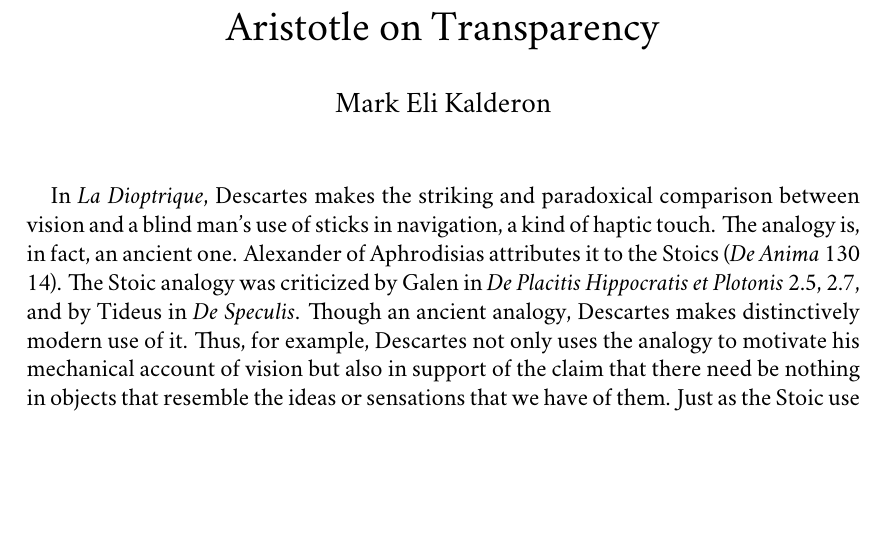
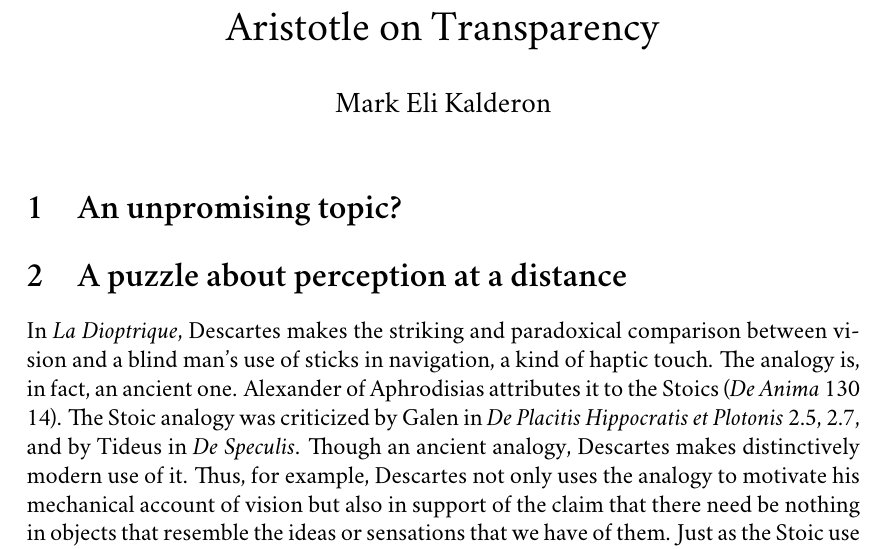
Before and after one commit to PhilGeek/transparency, a LaTeX document (transparency.tex): part of the page, cut so that both start at the same text, the shorter picture padded with empty space. Compiled offline with XeLaTeX; a missing font is replaced by an installed copy or a similar font.

Commit message:
Added some sectioning

```diff
--- a/transparency.tex
+++ b/transparency.tex
@@ -58,10 +58,23 @@
 
 % Main Content
 
+\section{An unpromising topic?} % (fold)
+\label{sec:an_unpromising_topic_}
+
+% section an_unpromising_topic_ (end)
+
+\section{A puzzle about perception at a distance} % (fold)
+\label{sec:a_puzzle_about_perception_at_a_distance}
+
 In \emph{La Dioptrique}, Descartes makes the striking and paradoxical comparison between vision and a blind man's use of sticks in navigation, a kind of haptic touch. The analogy is, in fact, an ancient one. Alexander of Aphrodisias attributes it to the Stoics (\emph{De Anima} 130 14). The Stoic analogy was criticized by Galen in \emph{De Placitis Hippocratis et Plotonis} 2.5, 2.7, and by Tideus in \emph{De Speculis}. Though an ancient analogy, Descartes makes distinctively modern use of it. Thus, for example, Descartes not only uses the analogy to motivate his mechanical account of vision but also in support of the claim that there need be nothing in objects that resemble the ideas or sensations that we have of them. Just as the Stoic use of the analogy had its critics, so too the Cartesian use. Thus Merleau-Ponty complains:
 \begin{quote}
 	The blind, says Descartes, ‘see with their hands’. Cartesian concept of vision is modeled after the sense of touch. At one swoop, then, he removes action at a distance and relieves us of that ubiquity which is the whole problem of vision (as well as its peculiar virtue). \citep[170]{Merleau-Ponty:1964aa}
 \end{quote}
+
+% section a_puzzle_about_perception_at_a_distance (end)
+
+
+
 
 % Bibligography
 \bibliographystyle{plainnat}
```
